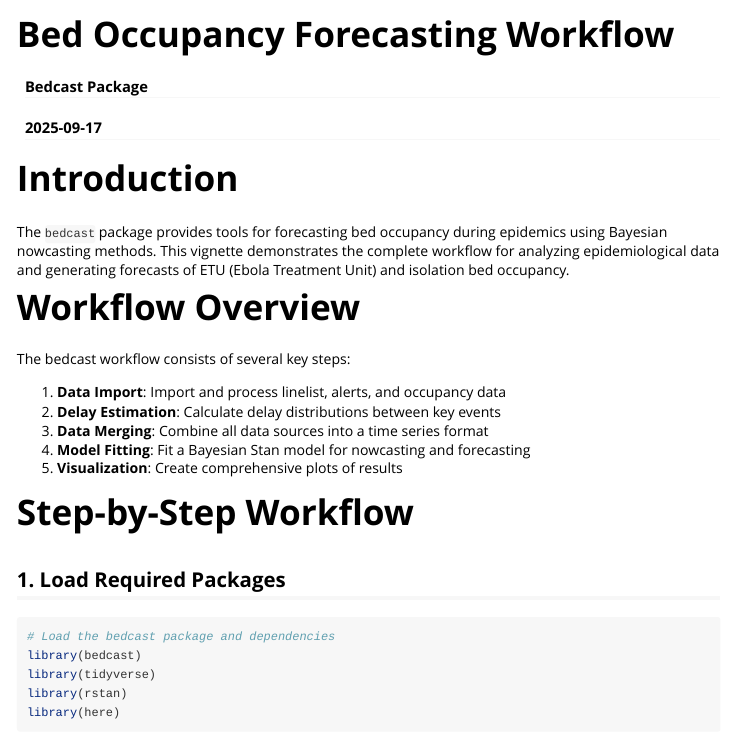
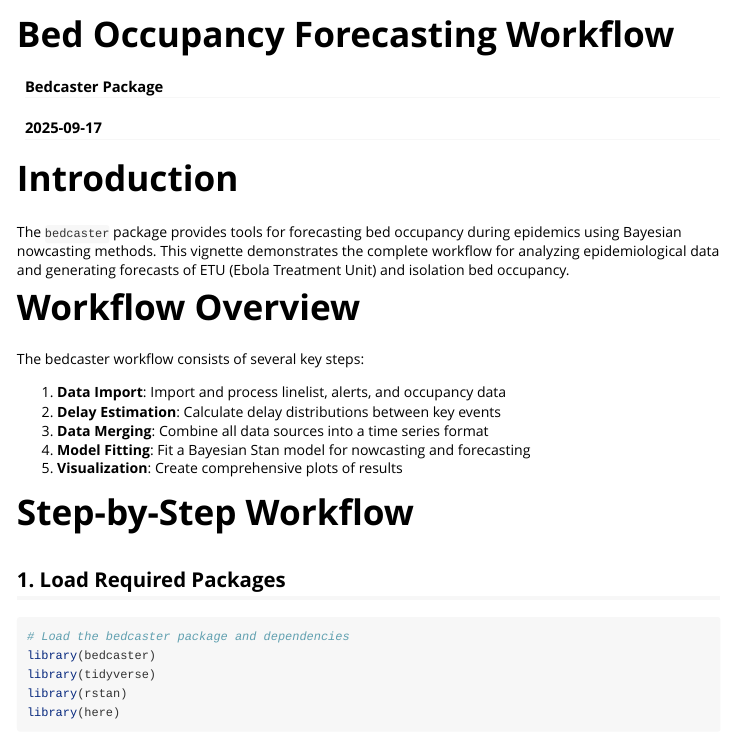
Before and after one commit to finlaycampbell/bedcaster, an R Markdown document (vignettes/bedcaster-workflow.Rmd): the page in a window 1100 px wide, from its top. Rendered offline with R 4.5, knitr and Pandoc, with nearby package versions.

Commit message:
Rename package from bedcast to bedcaster
- Update package name in DESCRIPTION file
- Update startup message in zzz.R
- Update README.md with new package name and references
- Rename vignette file to bedcaster-workflow.Rmd
- Update all documentation references to use bedcaster
- Regenerate NAMESPACE and man pages with new package name
- Package now loads as 'bedcaster' instead of 'bedcast'

````diff
--- a/vignettes/bedcast-workflow.Rmd
+++ b/vignettes/bedcaster-workflow.Rmd
@@ -1,6 +1,6 @@
 ---
 title: "Bed Occupancy Forecasting Workflow"
-author: "Bedcast Package"
+author: "Bedcaster Package"
 date: "`r Sys.Date()`"
 output: rmarkdown::html_vignette
 vignette: >
@@ -20,11 +20,11 @@
 
 # Introduction
 
-The `bedcast` package provides tools for forecasting bed occupancy during epidemics using Bayesian nowcasting methods. This vignette demonstrates the complete workflow for analyzing epidemiological data and generating forecasts of ETU (Ebola Treatment Unit) and isolation bed occupancy.
+The `bedcaster` package provides tools for forecasting bed occupancy during epidemics using Bayesian nowcasting methods. This vignette demonstrates the complete workflow for analyzing epidemiological data and generating forecasts of ETU (Ebola Treatment Unit) and isolation bed occupancy.
 
 # Workflow Overview
 
-The bedcast workflow consists of several key steps:
+The bedcaster workflow consists of several key steps:
 
 1. **Data Import**: Import and process linelist, alerts, and occupancy data
 2. **Delay Estimation**: Calculate delay distributions between key events
@@ -37,8 +37,8 @@
 ## 1. Load Required Packages
 
 ```{r load-packages, eval = FALSE}
-# Load the bedcast package and dependencies
-library(bedcast)
+# Load the bedcaster package and dependencies
+library(bedcaster)
 library(tidyverse)
 library(rstan)
 library(here)
````
Also changed, not shown: R/zzz.R (+1 -1 lines), README.md, vignettes/bedcaster-workflow.Rmd (2 more changed lines), 1 other file.
